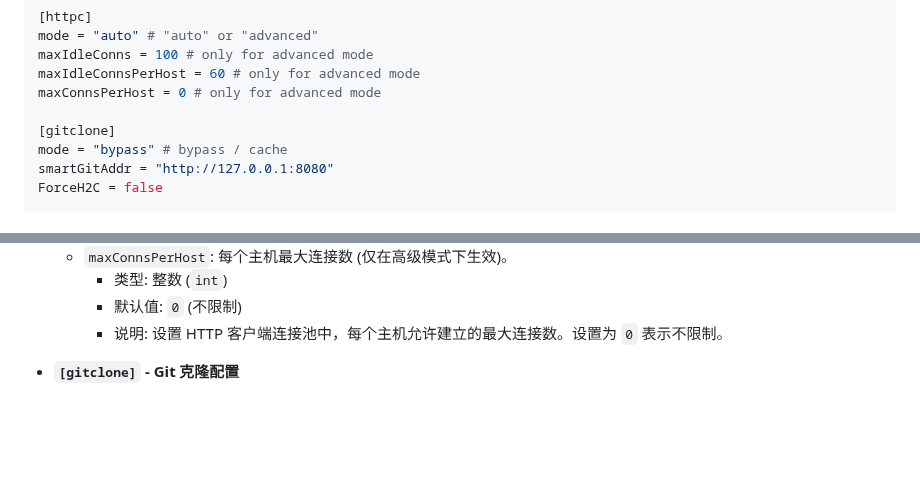
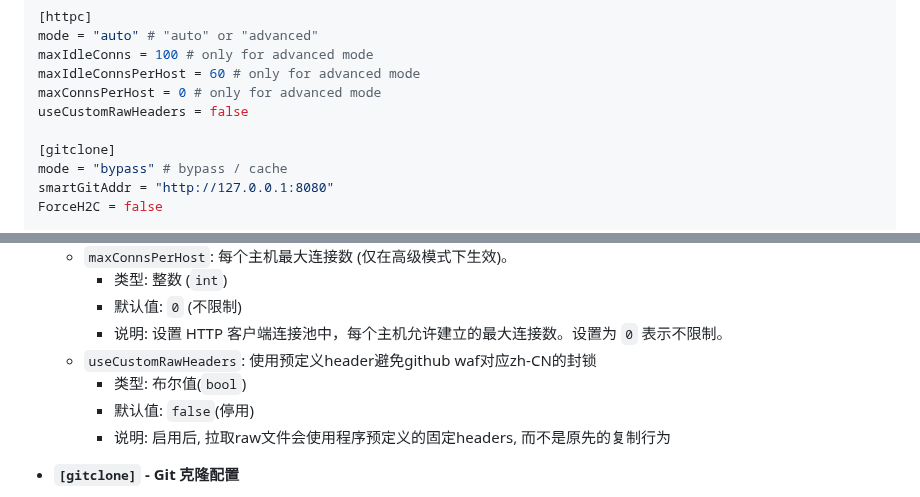
Before and after one commit to WJQSERVER-STUDIO/ghproxy, a Markdown page: docs/config.md, 2 parts joined by grey strips. Rendered like a GitHub page; blank space fills up the shorter version.

```diff
--- a/docs/config.md
+++ b/docs/config.md
@@ -24,6 +24,7 @@ mode = "auto" # "auto" or "advanced"
 maxIdleConns = 100 # only for advanced mode
 maxIdleConnsPerHost = 60 # only for advanced mode
 maxConnsPerHost = 0 # only for advanced mode
+useCustomRawHeaders = false
 
 [gitclone]
 mode = "bypass" # bypass / cache
@@ -138,6 +139,10 @@ target = "ghcr" # ghcr/dockerhub
         *   类型: 整数 (`int`)
         *   默认值: `0` (不限制)
         *   说明:  设置 HTTP 客户端连接池中，每个主机允许建立的最大连接数。设置为 `0` 表示不限制。
+    *   `useCustomRawHeaders`: 使用预定义header避免github waf对应zh-CN的封锁
+        *   类型: 布尔值(`bool`)
+        *   默认值: `false`(停用)
+        *   说明: 启用后, 拉取raw文件会使用程序预定义的固定headers, 而不是原先的复制行为
 
 *   **`[gitclone]` - Git 克隆配置**
 
```
